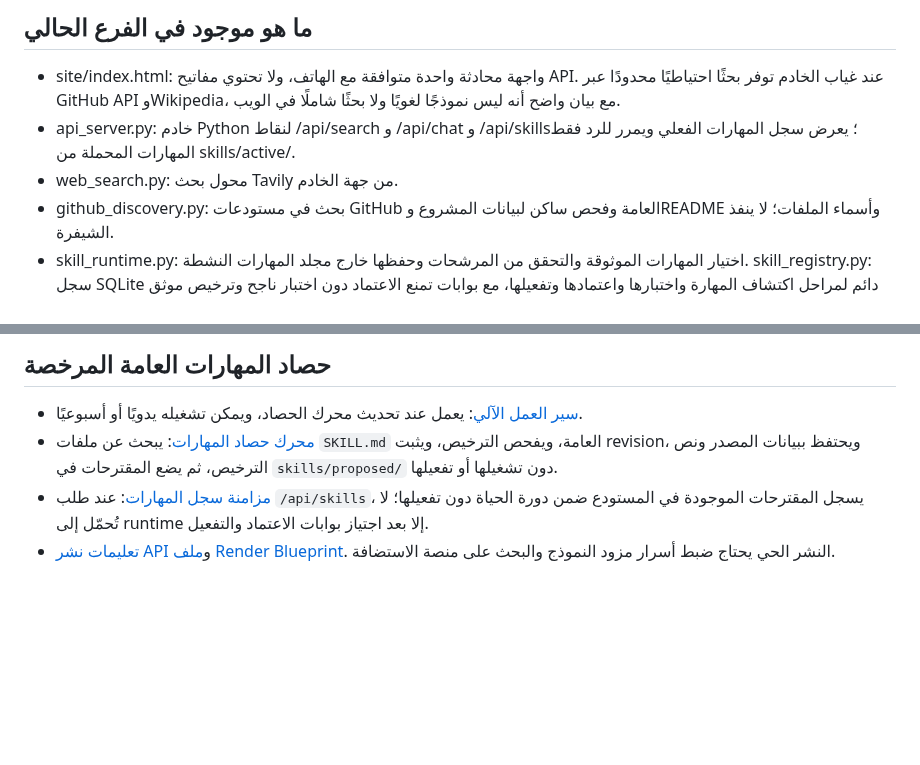
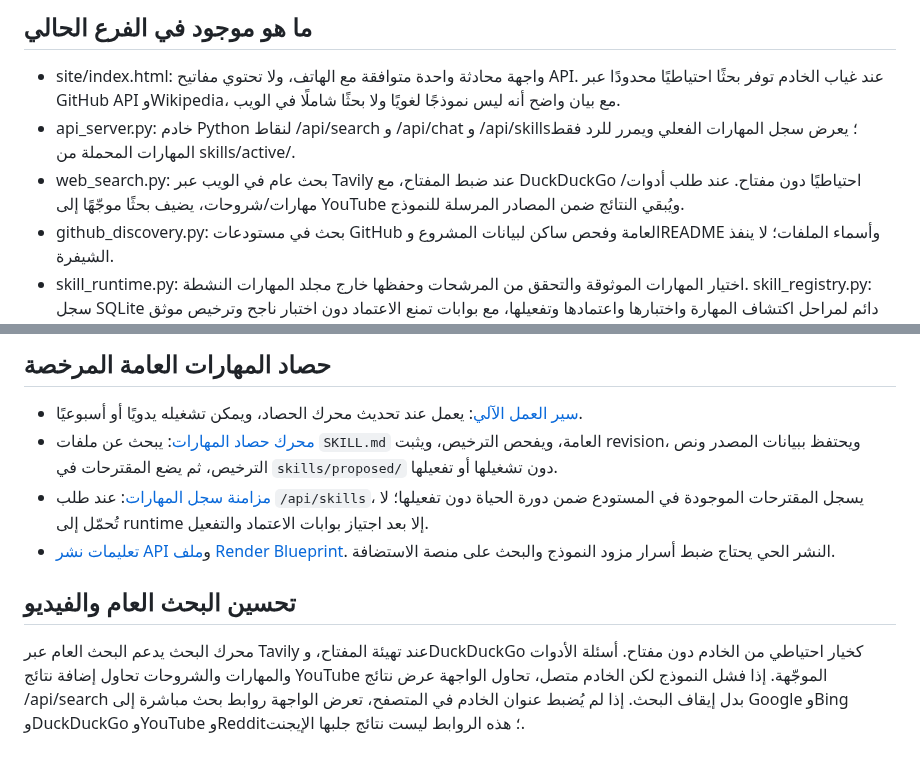
Before and after one commit to norejaberahmed-design/ai-project-scout, a Markdown page: README.md, 2 parts joined by grey strips. GitHub-like rendering; blank space fills up the shorter version.

Commit message:
docs: explain general web and YouTube search behavior and fallback modes

```diff
--- a/README.md
+++ b/README.md
@@ -12,7 +12,7 @@
 ## ما هو موجود في الفرع الحالي
 - site/index.html: واجهة محادثة واحدة متوافقة مع الهاتف، ولا تحتوي مفاتيح API. عند غياب الخادم توفر بحثًا احتياطيًا محدودًا عبر GitHub API وWikipedia، مع بيان واضح أنه ليس نموذجًا لغويًا ولا بحثًا شاملًا في الويب.
 - api_server.py: خادم Python لنقاط /api/search و /api/chat و /api/skills؛ يعرض سجل المهارات الفعلي ويمرر للرد فقط المهارات المحملة من skills/active/.
-- web_search.py: محول بحث Tavily من جهة الخادم.
+- web_search.py: بحث عام في الويب عبر Tavily عند ضبط المفتاح، مع DuckDuckGo احتياطيًا دون مفتاح. عند طلب أدوات/مهارات/شروحات، يضيف بحثًا موجّهًا إلى YouTube ويُبقي النتائج ضمن المصادر المرسلة للنموذج.
 - github_discovery.py: بحث في مستودعات GitHub العامة وفحص ساكن لبيانات المشروع وREADME وأسماء الملفات؛ لا ينفذ الشيفرة.
 - skill_runtime.py: اختيار المهارات الموثوقة والتحقق من المرشحات وحفظها خارج مجلد المهارات النشطة. skill_registry.py: سجل SQLite دائم لمراحل اكتشاف المهارة واختبارها واعتمادها وتفعيلها، مع بوابات تمنع الاعتماد دون اختبار ناجح وترخيص موثق ومراجعة صريحة.
 - SKILL_LIFECYCLE_ARCHITECTURE.md: المعمارية المعتمدة، حالات دورة الحياة، خوارزميات الترتيب والقبول، وحدود الأمان.
@@ -53,3 +53,7 @@
 - [محرك حصاد المهارات](skill_harvester.py): يبحث عن ملفات `SKILL.md` العامة، ويفحص الترخيص، ويثبت revision، ويحتفظ ببيانات المصدر ونص الترخيص، ثم يضع المقترحات في `skills/proposed/` دون تشغيلها أو تفعيلها.
 - [مزامنة سجل المهارات](skill_proposal_sync.py): عند طلب `/api/skills`، يسجل المقترحات الموجودة في المستودع ضمن دورة الحياة دون تفعيلها؛ لا تُحمّل إلى runtime إلا بعد اجتياز بوابات الاعتماد والتفعيل.
 - [تعليمات نشر API](API_DEPLOYMENT.md#نشر-مبدئي-على-render) و[ملف Render Blueprint](render.yaml). النشر الحي يحتاج ضبط أسرار مزود النموذج والبحث على منصة الاستضافة.
+
+
+## تحسين البحث العام والفيديو
+محرك البحث يدعم البحث العام عبر Tavily عند تهيئة المفتاح، وDuckDuckGo كخيار احتياطي من الخادم دون مفتاح. أسئلة الأدوات والمهارات والشروحات تحاول إضافة نتائج YouTube الموجّهة. إذا فشل النموذج لكن الخادم متصل، تحاول الواجهة عرض نتائج /api/search بدل إيقاف البحث. إذا لم يُضبط عنوان الخادم في المتصفح، تعرض الواجهة روابط بحث مباشرة إلى Google وBing وDuckDuckGo وYouTube وReddit؛ هذه الروابط ليست نتائج جلبها الإيجنت.
```
